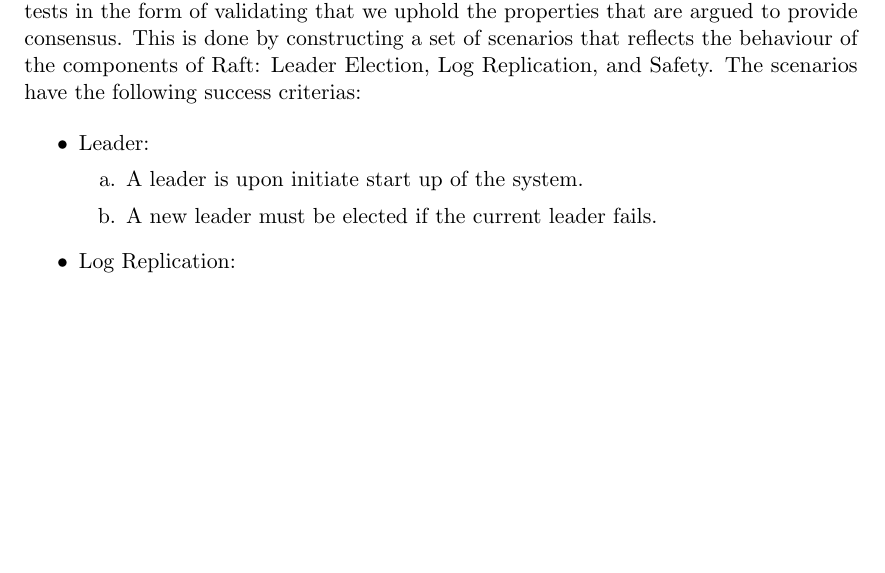
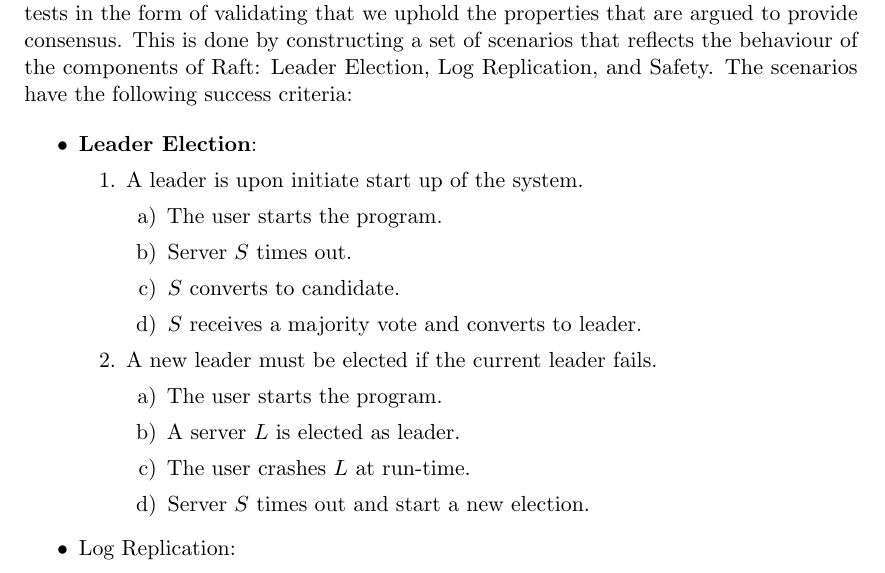
Before and after one commit to anderslime/ft-raft-report, a LaTeX document (report.tex, which reads 07-evaluation_testing.tex): part of page 15 of 18 before the commit and part of page 15 of 19 after it, cut so that both start at the same text, the shorter picture padded with empty space. Compiled offline with pdfLaTeX.

Commit message:
More stuff

```diff
--- a/07-evaluation_testing.tex
+++ b/07-evaluation_testing.tex
@@ -10,13 +10,25 @@
 %Forklar heraf resulterne af testene, og hvilke dele af koden der hører til hvilken 'behaviour'.
 
 \subsection{Black box test scenarios}
-Verifying that our solution actually is an implementation of Raft requires more cohesive tests in the form of validating that we uphold the properties that are argued to provide consensus. This is done by constructing a set of scenarios that reflects the behaviour of the components of Raft: Leader Election, Log Replication, and Safety. The scenarios have the following success criterias:
+Verifying that our solution actually is an implementation of Raft requires more cohesive tests in the form of validating that we uphold the properties that are argued to provide consensus. This is done by constructing a set of scenarios that reflects the behaviour of the components of Raft: Leader Election, Log Replication, and Safety. The scenarios have the following success criteria:
 
 \begin{itemize}
-\item Leader:
+\item \textbf{Leader Election}:
     \begin{enumerate}
     \item A leader is upon initiate start up of the system.
+        \begin{enumerate}
+        \item The user starts the program.
+        \item Server $S$ times out.
+        \item $S$ converts to candidate.
+        \item $S$ receives a majority vote and converts to leader.
+        \end{enumerate}
     \item A new leader must be elected if the current leader fails.
+        \begin{enumerate}
+        \item The user starts the program.
+        \item A server $L$ is elected as leader.
+        \item The user crashes $L$ at run-time.
+        \item Server $S$ times out and start a new election.
+        \end{enumerate}
     \end{enumerate}
 \item Log Replication:
     \begin{enumerate}
--- a/report.tex
+++ b/report.tex
@@ -55,9 +55,7 @@
     {\centering \large \@author}}
 \makeatother
 
-\setlength\parindent{0pt} % Removes all indentation from paragraphs
-\renewcommand{\labelenumi}{\alph{enumi}.} % Make numbering in the enumerate environment by letter rather than number (e.g. section 6)
-
+% \setlength\parindent{0pt} % Removes all indentation from paragraphs
 
 \lstset{captionpos=b, basicstyle=\footnotesize, breaklines=true}
 
```
Also changed, not shown: 07-evaluation_testing.tex (5 more changed lines).
